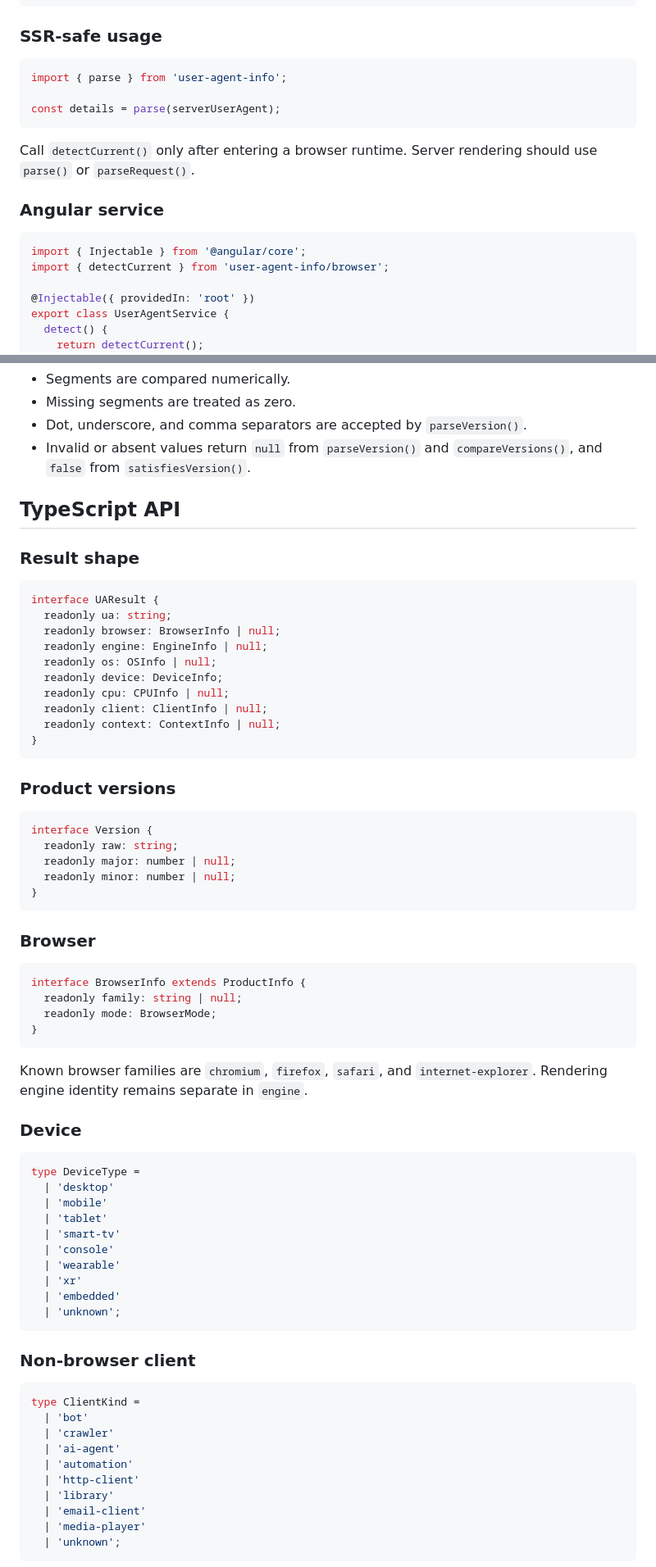
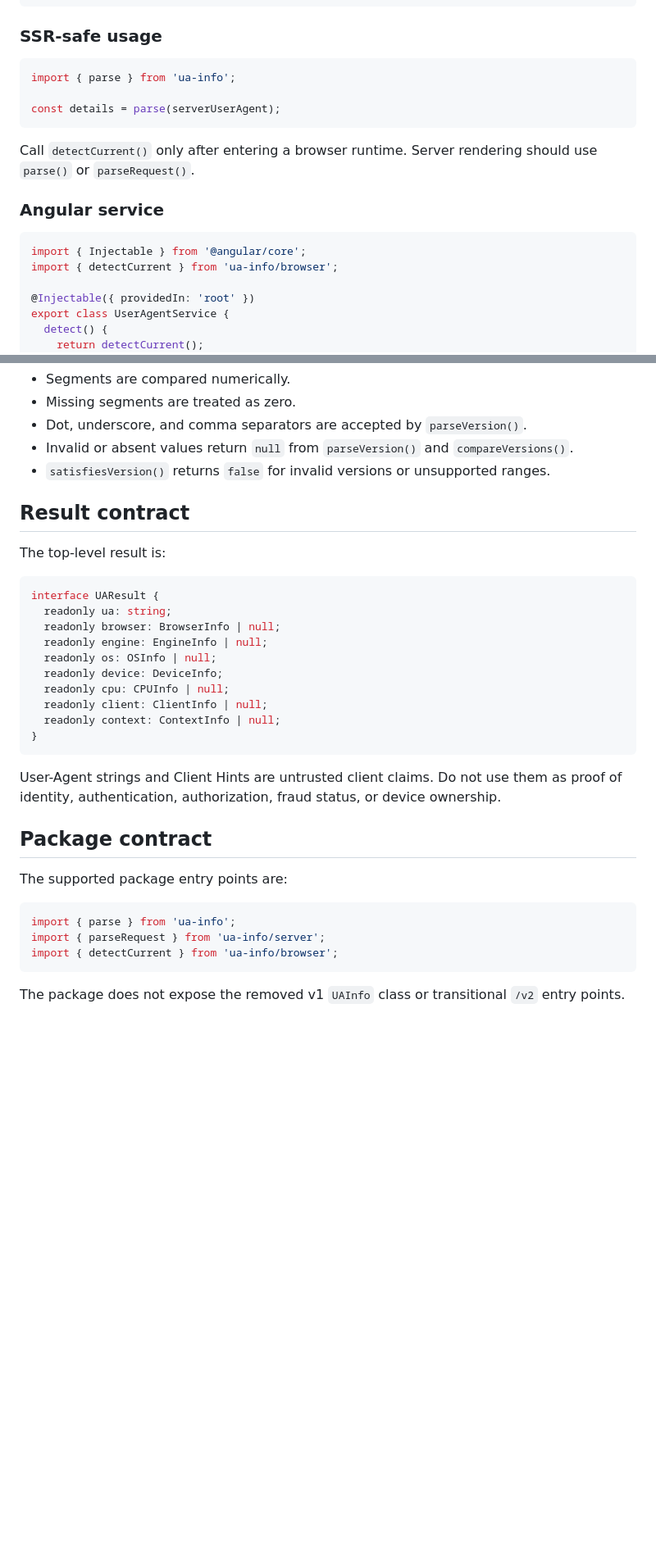
Before and after one commit to petechatchawan/ua-info, a Markdown page: README.md, 2 parts joined by grey strips. Shown at 82% size. GitHub-like rendering; blank space fills up the shorter version.

Commit message:
docs: restore ua-info public documentation

````diff
--- a/README.md
+++ b/README.md
@@ -377,7 +379,7 @@ const details = await detectCurrent({ highEntropy: [] });
 ### SSR-safe usage
 
 ```ts
-import { parse } from 'user-agent-info';
+import { parse } from 'ua-info';
 
 const details = parse(serverUserAgent);
 ```
@@ -388,7 +390,7 @@ Call `detectCurrent()` only after entering a browser runtime. Server rendering s
 
 ```ts
 import { Injectable } from '@angular/core';
-import { detectCurrent } from 'user-agent-info/browser';
+import { detectCurrent } from 'ua-info/browser';
 
 @Injectable({ providedIn: 'root' })
 export class UserAgentService {
@@ -438,11 +440,12 @@ Comparison rules:
 - Segments are compared numerically.
 - Missing segments are treated as zero.
 - Dot, underscore, and comma separators are accepted by `parseVersion()`.
-- Invalid or absent values return `null` from `parseVersion()` and `compareVersions()`, and `false` from `satisfiesVersion()`.
+- Invalid or absent values return `null` from `parseVersion()` and `compareVersions()`.
+- `satisfiesVersion()` returns `false` for invalid versions or unsupported ranges.
 
-## TypeScript API
+## Result contract
 
-### Result shape
+The top-level result is:
 
 ```ts
 interface UAResult {
@@ -457,54 +460,17 @@ interface UAResult {
 }
 ```
 
-### Product versions
+User-Agent strings and Client Hints are untrusted client claims. Do not use them as proof of identity, authentication, authorization, fraud status, or device ownership.
+
+## Package contract
+
+The supported package entry points are:
 
 ```ts
-interface Version {
-  readonly raw: string;
-  readonly major: number | null;
-  readonly minor: number | null;
-}
+import { parse } from 'ua-info';
+import { parseRequest } from 'ua-info/server';
+import { detectCurrent } from 'ua-info/browser';
 ```
 
-### Browser
+The package does not expose the removed v1 `UAInfo` class or transitional `/v2` entry points.
 
-```ts
-interface BrowserInfo extends ProductInfo {
-  readonly family: string | null;
-  readonly mode: BrowserMode;
-}
-```
-
-Known browser families are `chromium`, `firefox`, `safari`, and `internet-explorer`. Rendering engine identity remains separate in `engine`.
-
-### Device
-
-```ts
-type DeviceType =
-  | 'desktop'
-  | 'mobile'
-  | 'tablet'
-  | 'smart-tv'
-  | 'console'
-  | 'wearable'
-  | 'xr'
-  | 'embedded'
-  | 'unknown';
-```
-
-### Non-browser client
-
-```ts
-type ClientKind =
-  | 'bot'
-  | 'crawler'
-  | 'ai-agent'
-  | 'automation'
-  | 'http-client'
-  | 'library'
-  | 'email-client'
-  | 'media-player'
-  | 'unknown';
-```
-
````
Also changed, not shown: other parts of README.md (+37 -245 lines).
